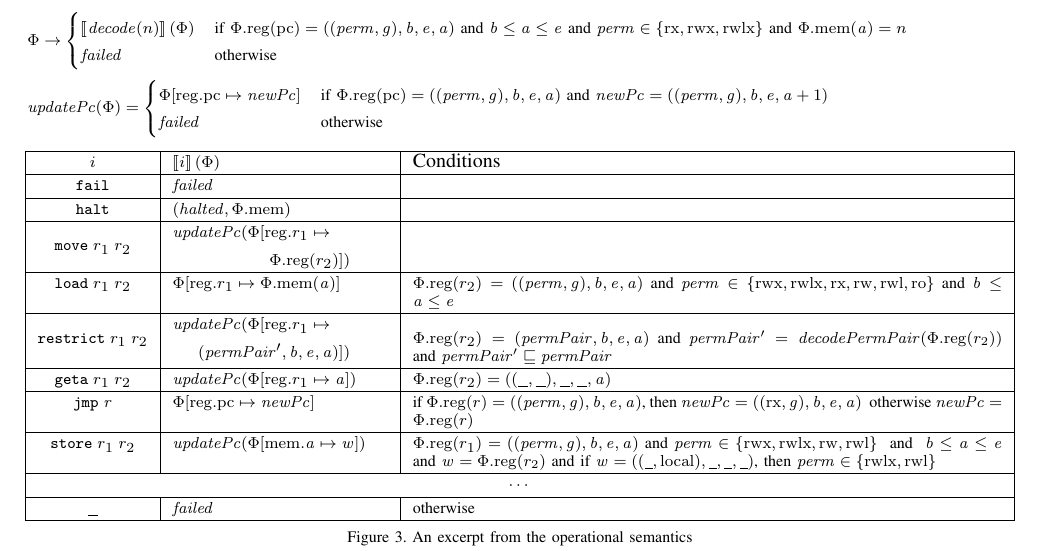
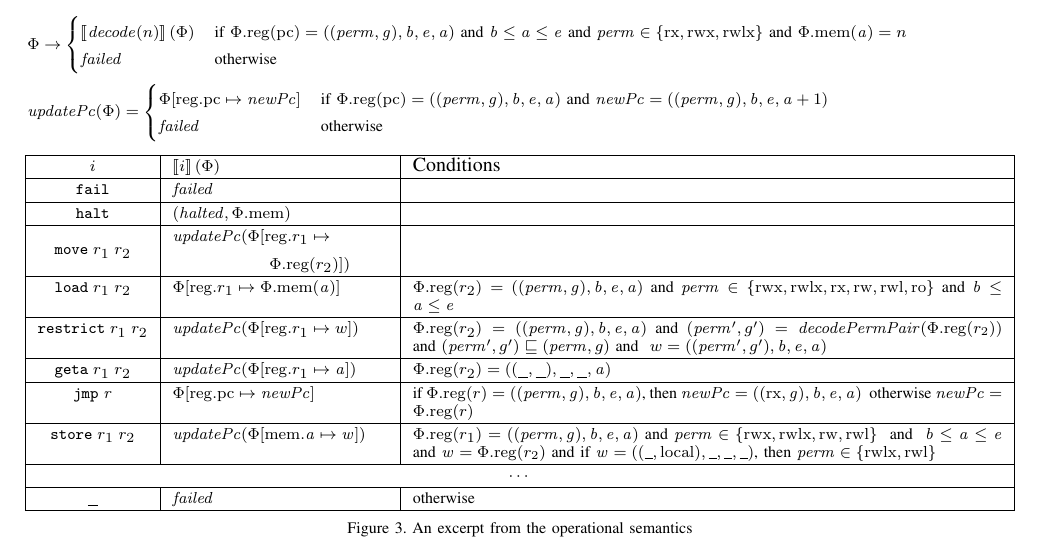
Before and after one commit to dominiquedevriese/capability-machine-reasoning-on-paper, a LaTeX paper (csf-2017/paper.tex): part of page 4 of 14, cut so that both start at the same text. Compiled offline with pdfLaTeX; a missing font is replaced by an installed copy or a similar font; a LaTeX package or settings file that is missing is left out.

Commit message:
shuffled around restrict equation in figure 3

```diff
--- a/csf-2017/paper.tex
+++ b/csf-2017/paper.tex
@@ -941,10 +941,8 @@ local/global flag, base, end and current address of a capability.
     \hline
     $\load{\refreg{r_1}}{\refheap{r_2}}$&$\updateReg{r_1}{\memheap(\addr)}$&$\memreg(r_2) = \stdcap$\footnotesize{ and }$\perm \in \{ \rwx, \rwlx, \exec, \readwrite, \readwritel, \readonly \}$\footnotesize{ and }$\start \leq \addr \leq \addrend$\\
     \hline
-    $\restricttwo{\refreg{r_1}}{r_2}$&$\begin{multlined}
-                                       \stdUpdatePc{}(\updateReg{r_1}{\\(\permp',\start,\addrend,\addr)})
-                                     \end{multlined}$  & $\memreg(r_2) = \stdcap[\permp]$\footnotesize{ and }$\permp' = \decodePermPair{\memreg(r_2)}$
-                                                      \footnotesize{ and }$\permp'\sqsubseteq \permp$\\
+    $\restricttwo{\refreg{r_1}}{r_2}$&$\stdUpdatePc{}(\updateReg{r_1}{w})$  & $\memreg(r_2) = \stdcap$\footnotesize{ and }$(\perm',g') = \decodePermPair{\memreg(r_2)}$
+                                                      \footnotesize{ and }$(\perm',g') \sqsubseteq (\perm,g)$\footnotesize{ and } $w =((\perm',g'),\start,\addrend,\addr)$\\
     \hline
     $\geta{\refreg{r_1}}{\refreg{r_2}}$ & $\stdUpdatePc{\updateReg{r_1}{\addr}}$ &
                                                 $\memreg(r_2) = ((\_,\_),\_,\_,\addr)$\\
```
